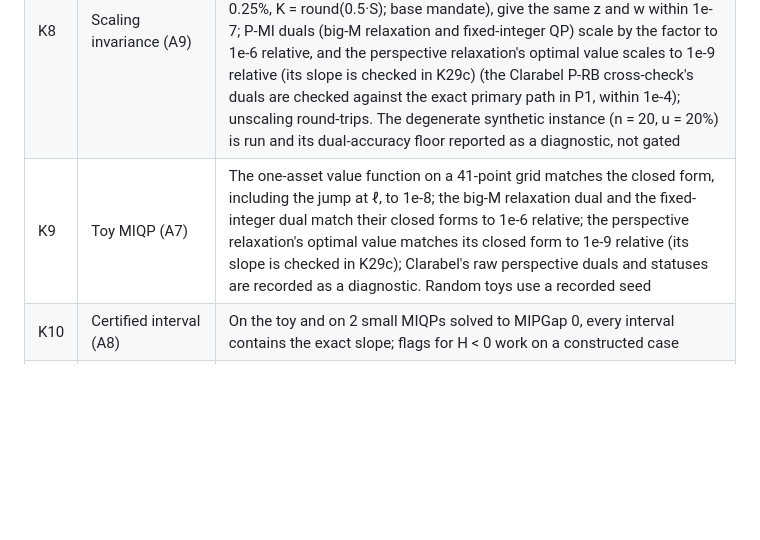
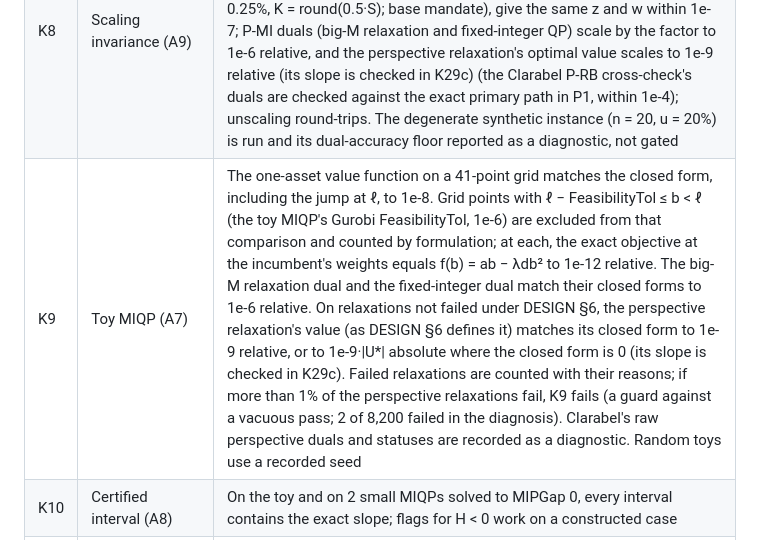
Before and after one commit to IsaiahChoi/engs104-neutrality-v2, a Markdown page: docs/CHECKS.md, the part around the change. Rendered like a GitHub page; blank space fills up the shorter version.

Commit message:
CHECKS K9: Decisions 21-22 (value per DESIGN 6, accepted relaxations, FeasibilityTol band, 1% failure cap)

```diff
--- a/docs/CHECKS.md
+++ b/docs/CHECKS.md
@@ -16,7 +16,7 @@ These checks verify that the numbers are real, reproducible, and consistent with
 | K6 | Closed forms (A2, A3) | Equality-constrained, risk-binding instances on ≥ 3 dates: numerical A* and w match the closed form to 1e-6; TC equals the retained fraction to 1e-6; under full factor neutrality the retained fraction equals √(1 − φ) to 1e-6 |
 | K7 | Envelope (A5) | P-RB at base on 2 dates: for every constraint with e_j ≥ 1e-4, the central-difference slope (δ = 1% of the bound) matches μ_j within 1% |
 | K8 | Scaling invariance (A9) | Scaled and unscaled P-RB (Clarabel cross-check) give the same w to 1e-6 relative L1 (Clarabel's weight precision; K4 allows 1e-5); P-MI scaled and unscaled, solved to MIPGap 0 on two small real-data instances fixed in advance (2017-12 and 2020-03; the top 30 names by ADV; u = 6%, ℓ = 0.25%, K = round(0.5·S); base mandate), give the same z and w within 1e-7; P-MI duals (big-M relaxation and fixed-integer QP) scale by the factor to 1e-6 relative, and the perspective relaxation's optimal value scales to 1e-9 relative (its slope is checked in K29c) (the Clarabel P-RB cross-check's duals are checked against the exact primary path in P1, within 1e-4); unscaling round-trips. The degenerate synthetic instance (n = 20, u = 20%) is run and its dual-accuracy floor reported as a diagnostic, not gated |
-| K9 | Toy MIQP (A7) | The one-asset value function on a 41-point grid matches the closed form, including the jump at ℓ, to 1e-8; the big-M relaxation dual and the fixed-integer dual match their closed forms to 1e-6 relative; the perspective relaxation's optimal value matches its closed form to 1e-9 relative (its slope is checked in K29c); Clarabel's raw perspective duals and statuses are recorded as a diagnostic. Random toys use a recorded seed |
+| K9 | Toy MIQP (A7) | The one-asset value function on a 41-point grid matches the closed form, including the jump at ℓ, to 1e-8. Grid points with ℓ − FeasibilityTol ≤ b < ℓ (the toy MIQP's Gurobi FeasibilityTol, 1e-6) are excluded from that comparison and counted by formulation; at each, the exact objective at the incumbent's weights equals f(b) = ab − λdb² to 1e-12 relative. The big-M relaxation dual and the fixed-integer dual match their closed forms to 1e-6 relative. On relaxations not failed under DESIGN §6, the perspective relaxation's value (as DESIGN §6 defines it) matches its closed form to 1e-9 relative, or to 1e-9·\|U*\| absolute where the closed form is 0 (its slope is checked in K29c). Failed relaxations are counted with their reasons; if more than 1% of the perspective relaxations fail, K9 fails (a guard against a vacuous pass; 2 of 8,200 failed in the diagnosis). Clarabel's raw perspective duals and statuses are recorded as a diagnostic. Random toys use a recorded seed |
 | K10 | Certified interval (A8) | On the toy and on 2 small MIQPs solved to MIPGap 0, every interval contains the exact slope; flags for H < 0 work on a constructed case |
 | K11 | Feasibility checker | Shares no code with the optimizer; covers the risk row, every mandate constraint, cardinality, minimum position, and linking; passes on every S1 solution and fails on 3 constructed violations |
 | K12 | Swept-cap shadow prices (ported v1 regression) | In the v2 sweep runner, at swept u and θ values, the recorded position and liquidity shadow prices match central finite differences of the objective within 1% (at least 2 binding points checked) |
```
